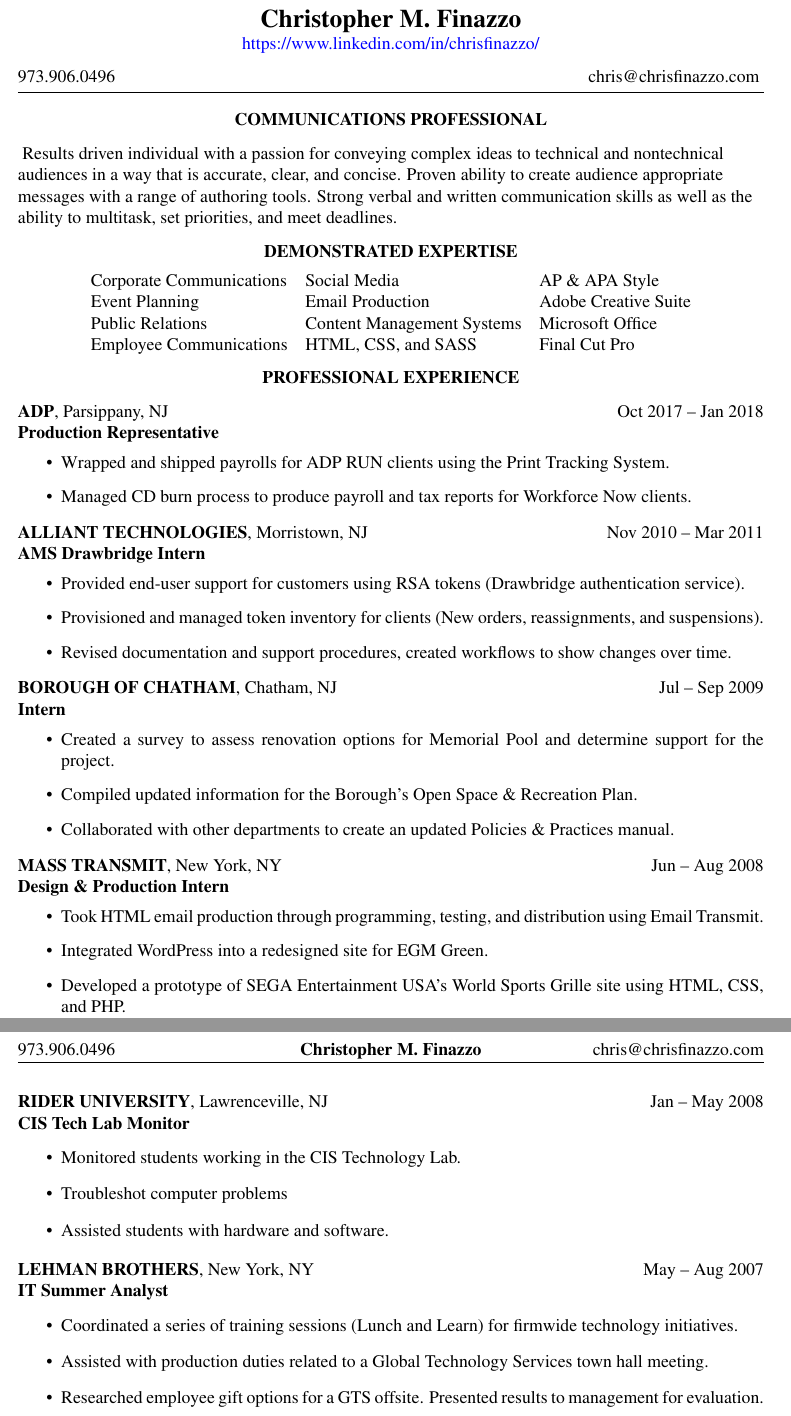
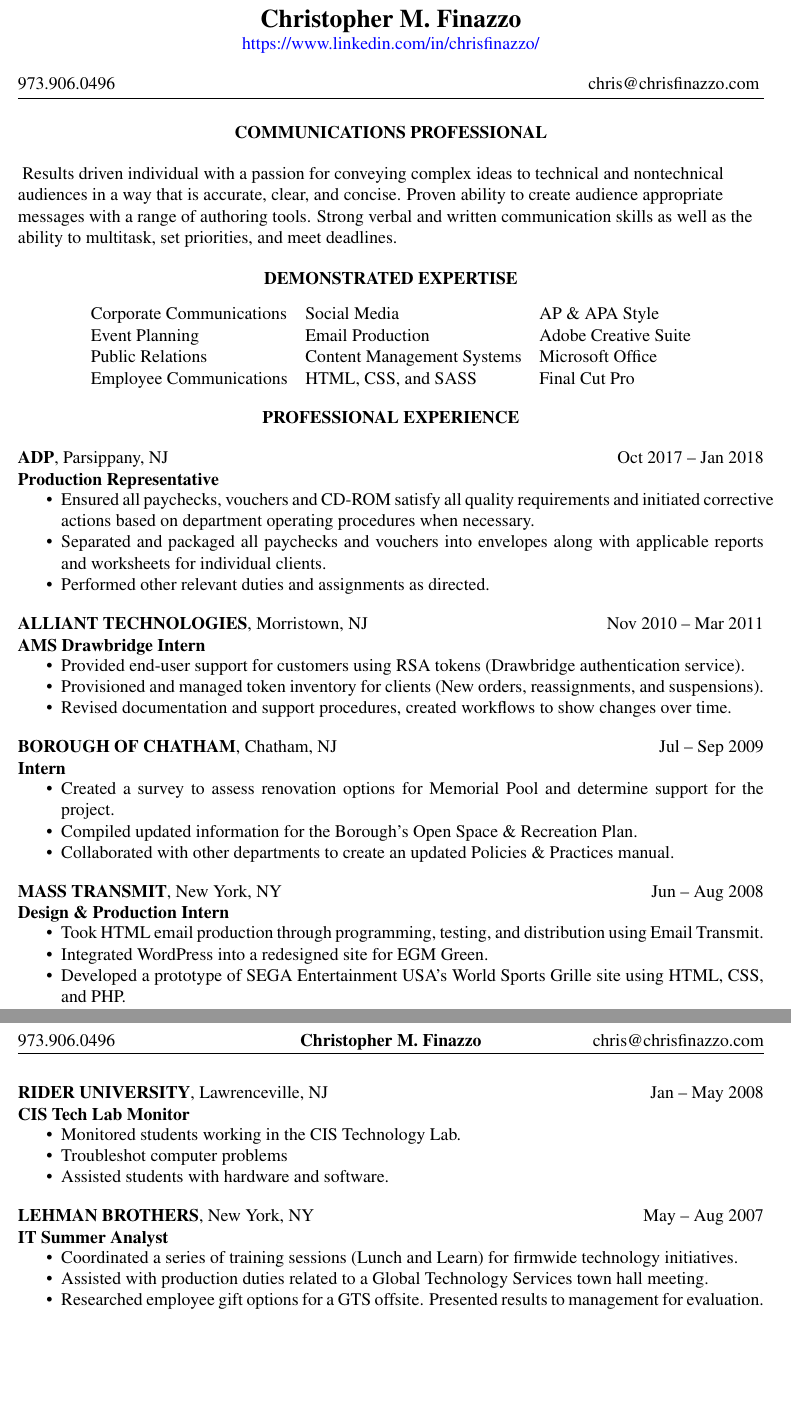
Before and after one commit to ChaosNyaruko/resume, a LaTeX CV (christopher-m-finazzo-resume.tex): two parts of pages 1 and 2 of 2, joined at a grey line, cut so that both start at the same text, the shorter picture padded with empty space. Compiled offline with pdfLaTeX.

Commit message:
Update ADP description, formatting

```diff
--- a/christopher-m-finazzo-resume.tex
+++ b/christopher-m-finazzo-resume.tex
@@ -37,18 +37,20 @@
   \textbf{Production Representative}
 }%
 \companyduration{Oct 2017 -- Jan 2018}
-\begin{itemize}%[nosep]
+\begin{itemize}[nosep]
   \item
-  Wrapped and shipped payrolls for ADP RUN clients using the Print Tracking System.
+  Ensured all paychecks, vouchers and CD-ROM satisfy all quality requirements and initiated corrective actions based on department operating procedures when necessary.
 \item
-  Managed CD burn process to produce payroll and tax reports for Workforce Now clients.
+  Separated and packaged all paychecks and vouchers into envelopes along with applicable reports and worksheets for individual clients.
+\item
+  Performed other relevant duties and assignments as directed.
 \end{itemize}
 \companydetails{%
   \textbf{ALLIANT TECHNOLOGIES}, Morristown, NJ \\
   \textbf{AMS Drawbridge Intern}
 }%
 \companyduration{Nov 2010 -- Mar 2011}
-\begin{itemize}%[nosep]
+\begin{itemize}[nosep]
   \item
   Provided end-user support for customers using RSA tokens (Drawbridge authentication service).
   \item
@@ -61,7 +63,7 @@
   \textbf{Intern}
 }%
 \companyduration{Jul -- Sep 2009}
-\begin{itemize}%[nosep]
+\begin{itemize}[nosep]
   \item
   Created a survey to assess renovation options for Memorial Pool and determine support for the project.
   \item
@@ -89,7 +91,7 @@
   \textbf{CIS Tech Lab Monitor}
 }%
 \companyduration{Jan -- May 2008}
-\begin{itemize}%[nosep]
+\begin{itemize}[nosep]
   \item
   Monitored students working in the CIS Technology Lab.
 \item
@@ -102,7 +104,7 @@
   \textbf{IT Summer Analyst}
 }%
 \companyduration{May -- Aug 2007}
-\begin{itemize}%[nosep]
+\begin{itemize}[nosep]
  \item
   Coordinated a series of training sessions (Lunch and Learn) for firmwide technology initiatives.
 \item
```
Also changed, not shown: christopher-m-finazzo-resume.tex (2 more changed lines).
